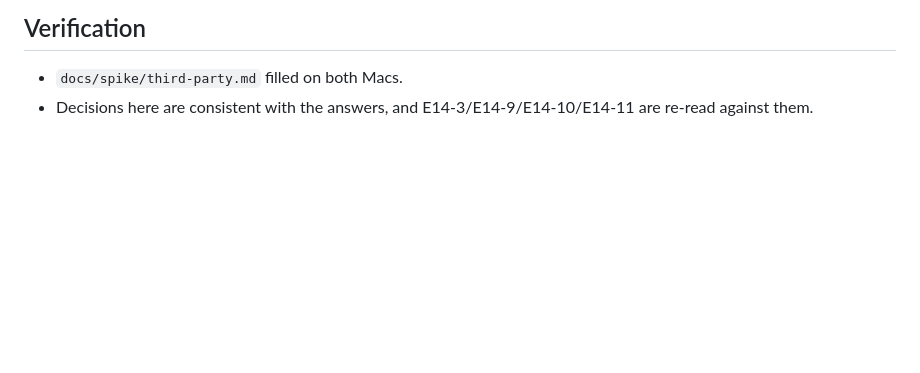
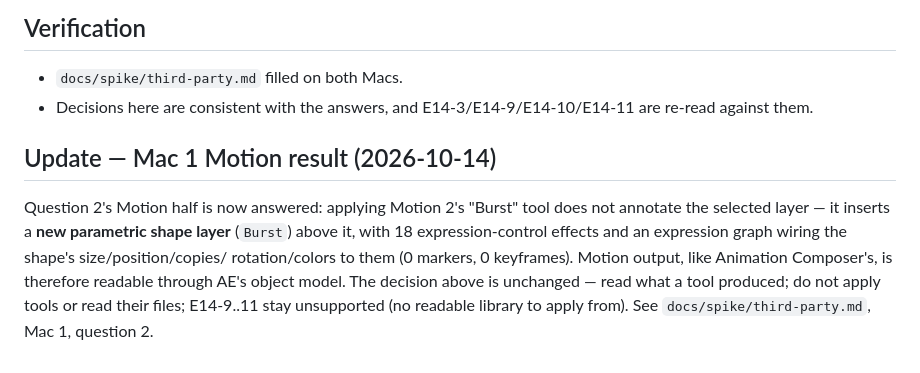
Before and after one commit to StanleySweet/ae-mcp, a Markdown page: docs/decisions/0002-third-party-tools.md, the part around the change. Rendered like a GitHub page; blank space fills up the shorter version.

```diff
--- a/docs/decisions/0002-third-party-tools.md
+++ b/docs/decisions/0002-third-party-tools.md
@@ -91,3 +91,13 @@ Accepted or Rejected once both Macs are run.)_
 - `docs/spike/third-party.md` filled on both Macs.
 - Decisions here are consistent with the answers, and E14-3/E14-9/E14-10/E14-11
   are re-read against them.
+
+## Update — Mac 1 Motion result (2026-10-14)
+
+Question 2's Motion half is now answered: applying Motion 2's "Burst" tool does not annotate the
+selected layer — it inserts a **new parametric shape layer** (`Burst`) above it, with 18
+expression-control effects and an expression graph wiring the shape's size/position/copies/
+rotation/colors to them (0 markers, 0 keyframes). Motion output, like Animation Composer's, is
+therefore readable through AE's object model. The decision above is unchanged — read what a tool
+produced; do not apply tools or read their files; E14-9..11 stay unsupported (no readable library
+to apply from). See `docs/spike/third-party.md`, Mac 1, question 2.
```
Also changed, not shown: docs/spike/third-party.md (+23 -2 lines).
